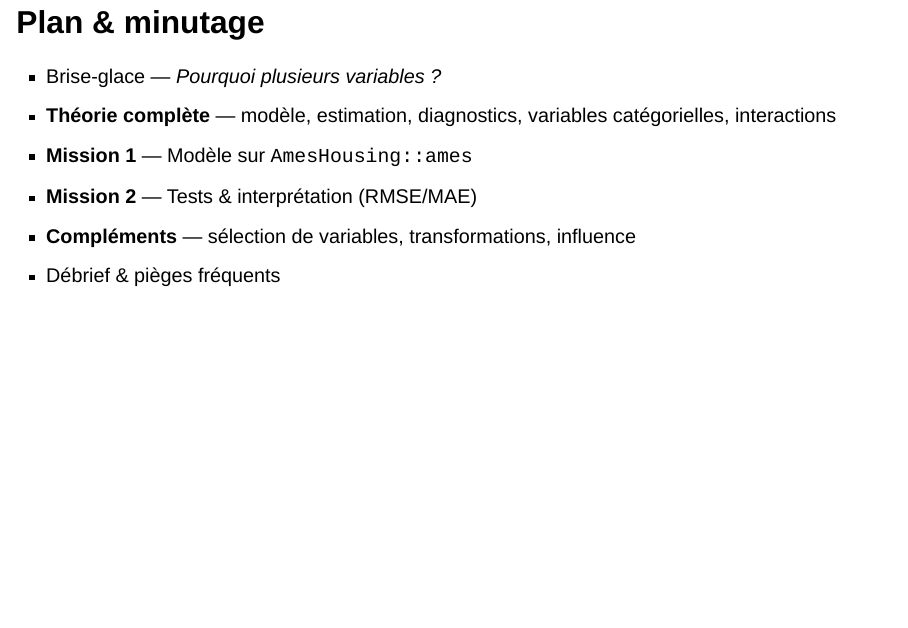
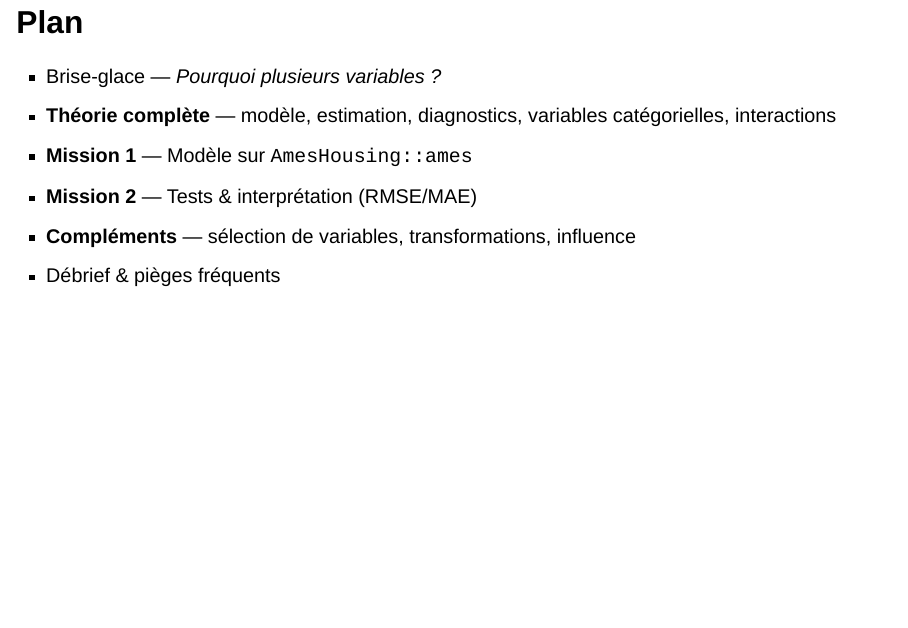
Before and after one commit to mathieuarru/EIOM_2025, a Quarto document (atelier1_reg_lin/slides_atelier1.qmd): page 3 of 26. Rendered offline with R 4.5, knitr and Pandoc in place of Quarto, with nearby package versions; drawn as Slidy slides in place of the format the file asks for; some code elsewhere in the file could not run offline.

Commit message:
mod slide 1

````diff
--- a/atelier1_reg_lin/slides_atelier1.qmd
+++ b/atelier1_reg_lin/slides_atelier1.qmd
@@ -1,6 +1,8 @@
 ---
 title: "Atelier 1 — Régression linéaire multiple"
-format: revealjs
+format:
+  revealjs:
+    toc: false
 ---
 
 ```{r echo=FALSE}
@@ -10,7 +12,7 @@ library(GGally)
 theme_set(ggplot2::theme_minimal())
 ```
 
-# Plan & minutage
+# Plan
 
 - Brise-glace — *Pourquoi plusieurs variables ?*
 - **Théorie complète** — modèle, estimation, diagnostics, variables catégorielles, interactions
````
Also changed, not shown: 1 other file.
